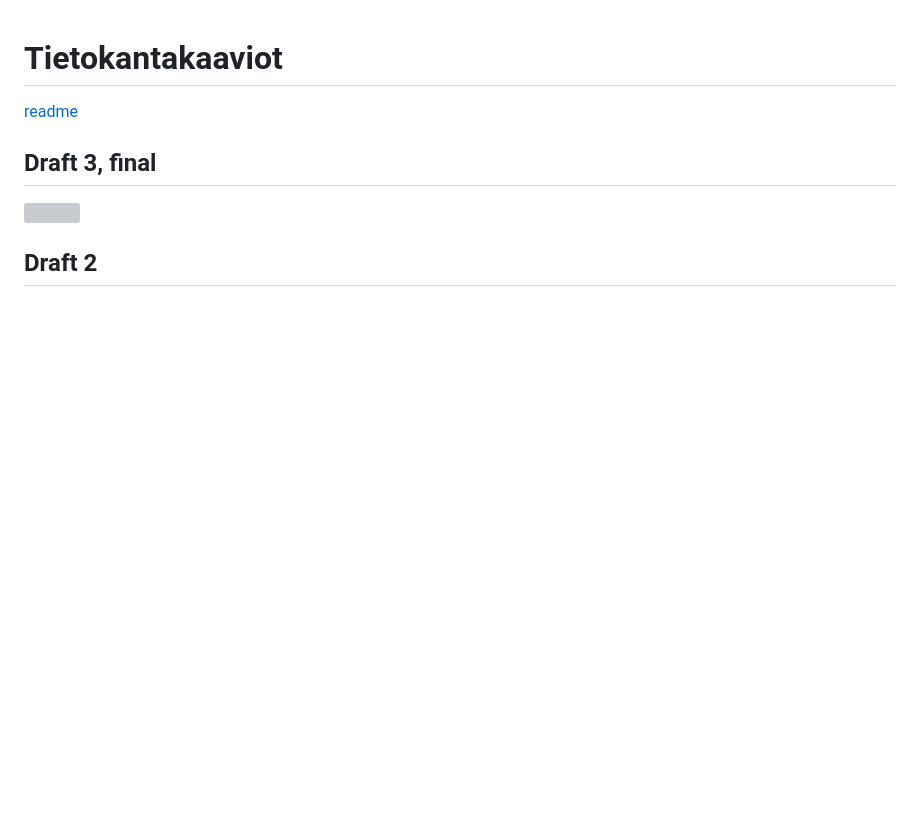
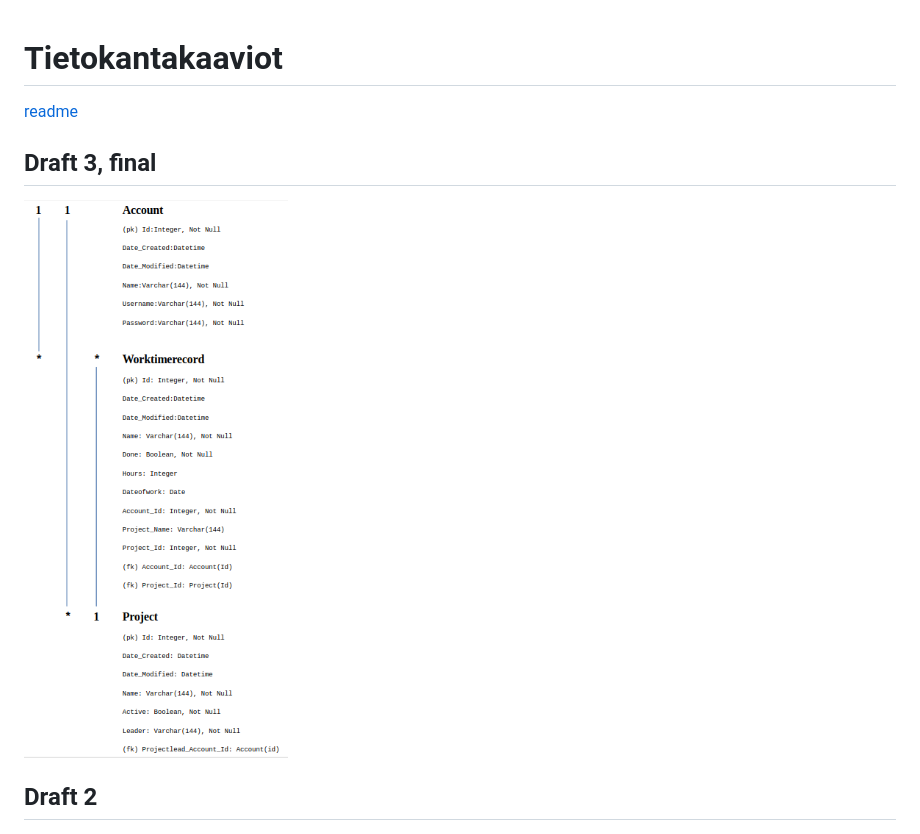
Before and after one commit to Kahvipuu/Tyoaikaseuranta, a Markdown page: documentation/kaaviot.md, the part around the change. Drawn GitHub-style; pictures changed too: documentation/pics/databasediagram3.png (added); blank space fills up the shorter version; grey boxes are pictures that could not be loaded.

Commit message:
tietokantakaavio, versio3b

```diff
--- a/documentation/kaaviot.md
+++ b/documentation/kaaviot.md
@@ -4,7 +4,7 @@
 
 ## Draft 3, final
 
-<img src="https://github.com/Kahvipuu/Tyoaikaseuranta/blob/master/documentation/pics/databasediagram3.oxps">
+<img src="https://github.com/Kahvipuu/Tyoaikaseuranta/blob/master/documentation/pics/databasediagram3.png">
 
 ## Draft 2
 
```
Also changed, not shown: 1 other file.
